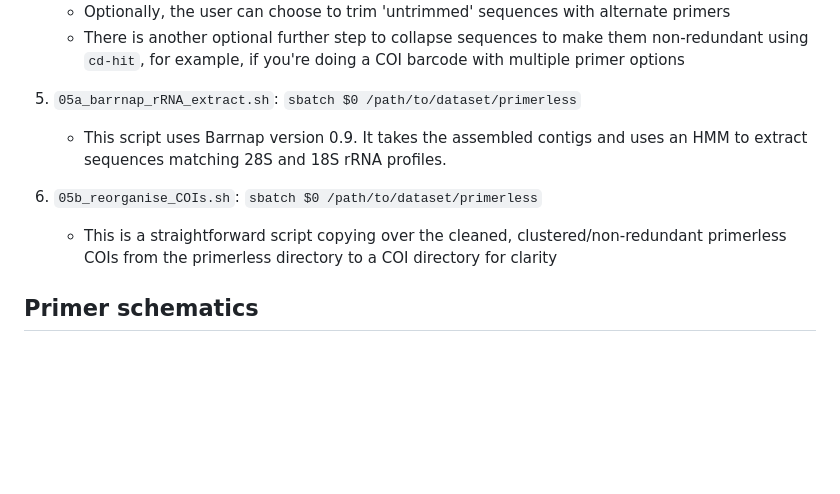
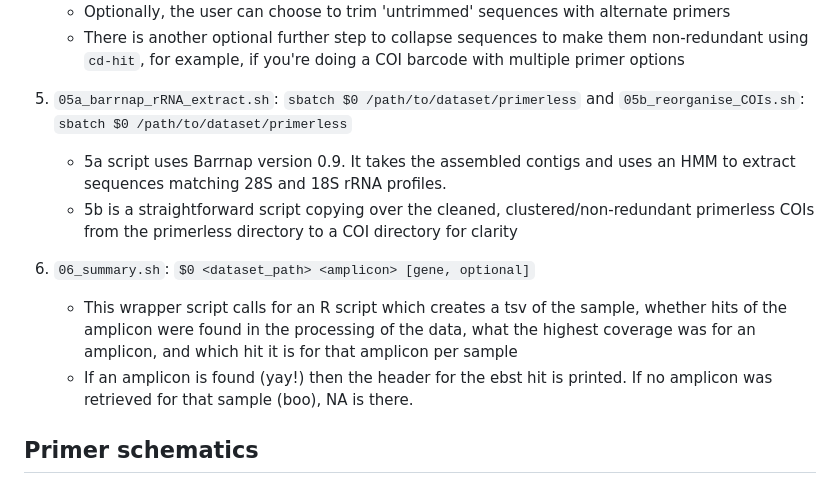
Before and after one commit to srisarya/nanopore-barcoding-ORC, a Markdown page: README.md, the part around the change. Drawn GitHub-style; blank space fills up the shorter version.

Commit message:
add description for summary code

```diff
--- a/README.md
+++ b/README.md
@@ -48,11 +48,12 @@
        * Optionally, the user can choose to trim 'untrimmed' sequences with alternate primers
        * There is another optional further step to collapse sequences to make them non-redundant using `cd-hit`, for example, if you're doing a COI barcode with multiple primer options
 
-  5. `05a_barrnap_rRNA_extract.sh`: `sbatch $0 /path/to/dataset/primerless`
-       * This script uses Barrnap version 0.9. It takes the assembled contigs and uses an HMM to extract sequences matching 28S and 18S rRNA profiles.
-
-  6. `05b_reorganise_COIs.sh`: `sbatch $0 /path/to/dataset/primerless`
-       *  This is a straightforward script copying over the cleaned, clustered/non-redundant primerless COIs from the primerless directory to a COI directory for clarity
+  5. `05a_barrnap_rRNA_extract.sh`: `sbatch $0 /path/to/dataset/primerless` and `05b_reorganise_COIs.sh`: `sbatch $0 /path/to/dataset/primerless`
+       * 5a script uses Barrnap version 0.9. It takes the assembled contigs and uses an HMM to extract sequences matching 28S and 18S rRNA profiles.
+       * 5b is a straightforward script copying over the cleaned, clustered/non-redundant primerless COIs from the primerless directory to a COI directory for clarity
+  6. `06_summary.sh`: `$0 <dataset_path> <amplicon> [gene, optional]`
+      * This wrapper script calls for an R script which creates a tsv of the sample, whether hits of the amplicon were found in the processing of the data, what the highest coverage was for an amplicon, and which hit it is for that amplicon per sample
+      * If an amplicon is found (yay!) then the header for the ebst hit is printed. If no amplicon was retrieved for that sample (boo), NA is there.
 
 ## Primer schematics
 ### rRNA amplification
```
